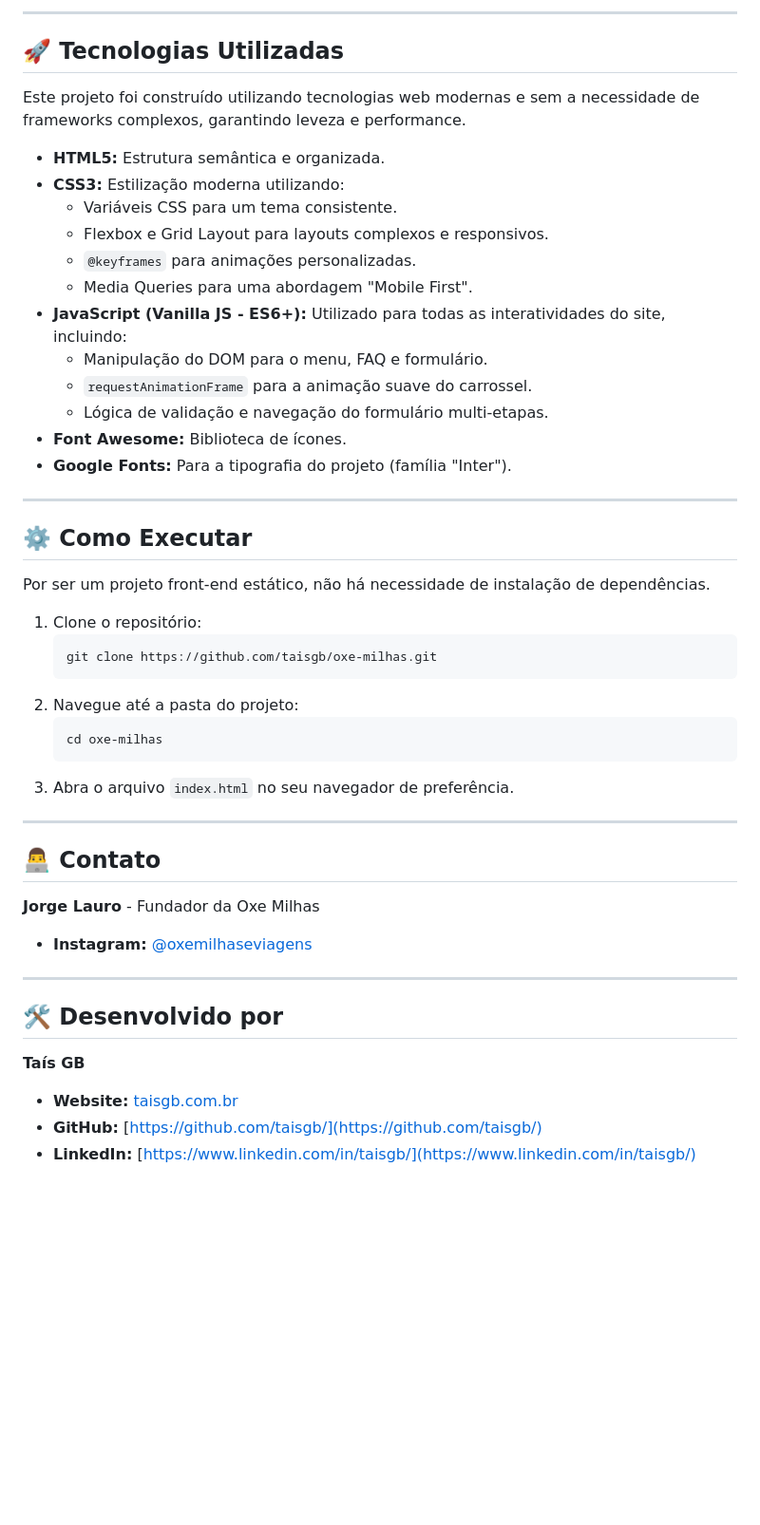
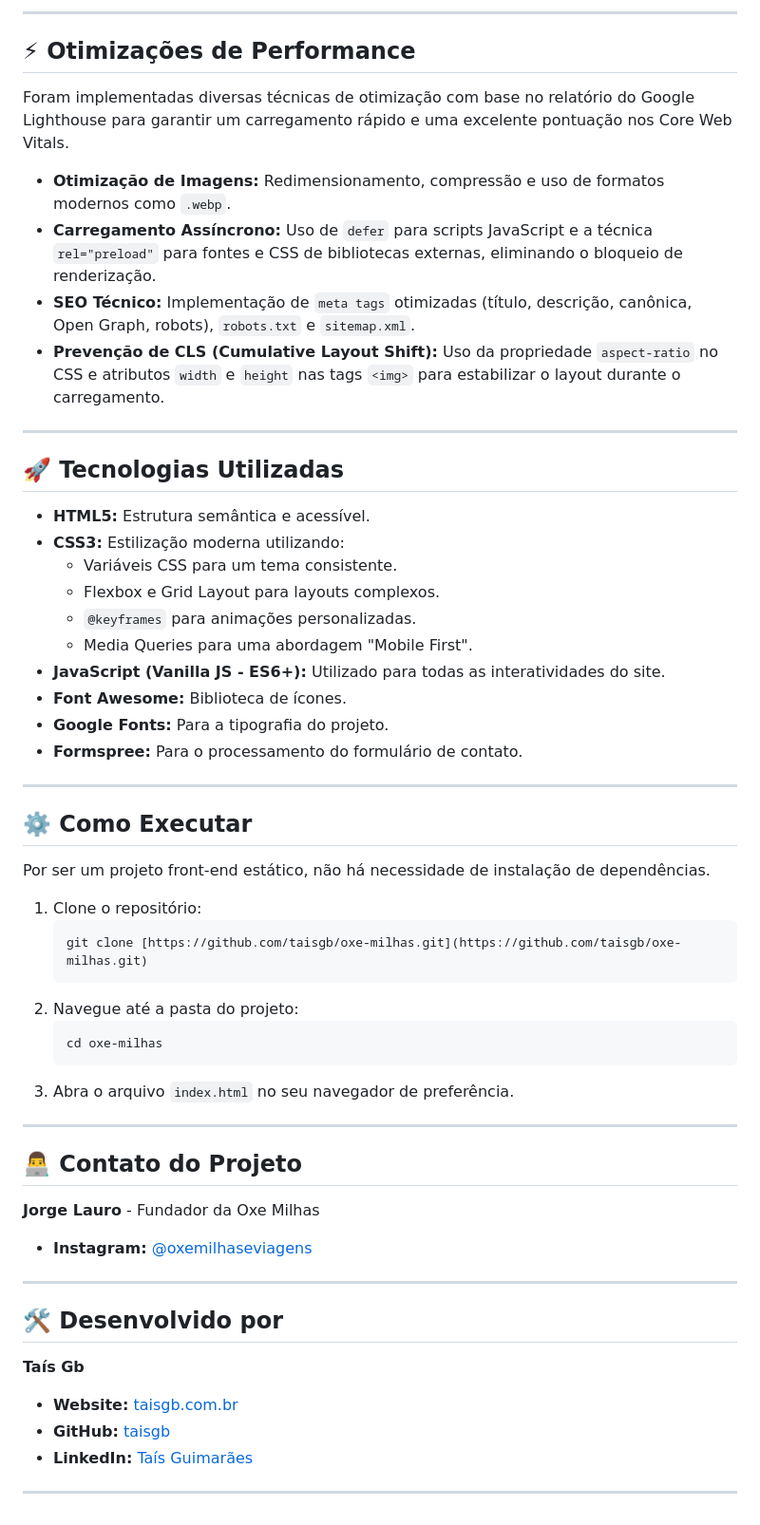
Before and after one commit to taisgb/oxe-milhas, a Markdown page: readme.md, the part around the change printed below. Shown: that part at 95% size. Rendered like a GitHub page; blank space fills up the shorter version.

````diff
--- a/readme.md
+++ b/readme.md
@@ -20,24 +38,31 @@ O projeto foi construído do zero, com foco em uma experiência de usuário flui
 
------
+---
+
+## ⚡ Otimizações de Performance
+
+Foram implementadas diversas técnicas de otimização com base no relatório do Google Lighthouse para garantir um carregamento rápido e uma excelente pontuação nos Core Web Vitals.
+
+* **Otimização de Imagens:** Redimensionamento, compressão e uso de formatos modernos como `.webp`.
+* **Carregamento Assíncrono:** Uso de `defer` para scripts JavaScript e a técnica `rel="preload"` para fontes e CSS de bibliotecas externas, eliminando o bloqueio de renderização.
+* **SEO Técnico:** Implementação de `meta tags` otimizadas (título, descrição, canônica, Open Graph, robots), `robots.txt` e `sitemap.xml`.
+* **Prevenção de CLS (Cumulative Layout Shift):** Uso da propriedade `aspect-ratio` no CSS e atributos `width` e `height` nas tags `<img>` para estabilizar o layout durante o carregamento.
+
+---
 
 ## 🚀 Tecnologias Utilizadas
 
-Este projeto foi construído utilizando tecnologias web modernas e sem a necessidade de frameworks complexos, garantindo leveza e performance.
+* **HTML5:** Estrutura semântica e acessível.
+* **CSS3:** Estilização moderna utilizando:
+    * Variáveis CSS para um tema consistente.
+    * Flexbox e Grid Layout para layouts complexos.
+    * `@keyframes` para animações personalizadas.
+    * Media Queries para uma abordagem "Mobile First".
+* **JavaScript (Vanilla JS - ES6+):** Utilizado para todas as interatividades do site.
+* **Font Awesome:** Biblioteca de ícones.
+* **Google Fonts:** Para a tipografia do projeto.
+* **Formspree:** Para o processamento do formulário de contato.
 
-  * **HTML5:** Estrutura semântica e organizada.
-  * **CSS3:** Estilização moderna utilizando:
-      * Variáveis CSS para um tema consistente.
-      * Flexbox e Grid Layout para layouts complexos e responsivos.
-      * `@keyframes` para animações personalizadas.
-      * Media Queries para uma abordagem "Mobile First".
-  * **JavaScript (Vanilla JS - ES6+):** Utilizado para todas as interatividades do site, incluindo:
-      * Manipulação do DOM para o menu, FAQ e formulário.
-      * `requestAnimationFrame` para a animação suave do carrossel.
-      * Lógica de validação e navegação do formulário multi-etapas.
-  * **Font Awesome:** Biblioteca de ícones.
-  * **Google Fonts:** Para a tipografia do projeto (família "Inter").
-
------
+---
 
 ## ⚙️ Como Executar
 
@@ -45,7 +70,7 @@ Por ser um projeto front-end estático, não há necessidade de instalação de
 
 1.  Clone o repositório:
     ```bash
-    git clone https://github.com/taisgb/oxe-milhas.git
+    git clone [https://github.com/taisgb/oxe-milhas.git](https://github.com/taisgb/oxe-milhas.git)
     ```
 2.  Navegue até a pasta do projeto:
     ```bash
@@ -53,19 +78,20 @@ Por ser um projeto front-end estático, não há necessidade de instalação de
     ```
 3.  Abra o arquivo `index.html` no seu navegador de preferência.
 
------
+---
 
-## 👨‍💻 Contato
+## 👨‍💻 Contato do Projeto
 
 **Jorge Lauro** - Fundador da Oxe Milhas
+* **Instagram:** [@oxemilhaseviagens](https://www.instagram.com/oxemilhaseviagens)
 
-  * **Instagram:** [@oxemilhaseviagens](https://www.instagram.com/oxemilhaseviagens)
-
------
+---
 
 ## 🛠️ Desenvolvido por
 
-**Taís GB**
+**Taís Gb**
 * **Website:** [taisgb.com.br](https://www.taisgb.com.br)
-* **GitHub:** [https://github.com/taisgb/](https://github.com/taisgb/)
-* **LinkedIn:** [https://www.linkedin.com/in/taisgb/](https://www.linkedin.com/in/taisgb/)
+* **GitHub:** [taisgb](https://github.com/taisgb)
+* **LinkedIn:** [Taís Guimarães](https://www.linkedin.com/in/taisgb/)
+
+---
````
Also changed, not shown: other parts of readme.md (+28 -10 lines), image.png (added), 1 other file.
